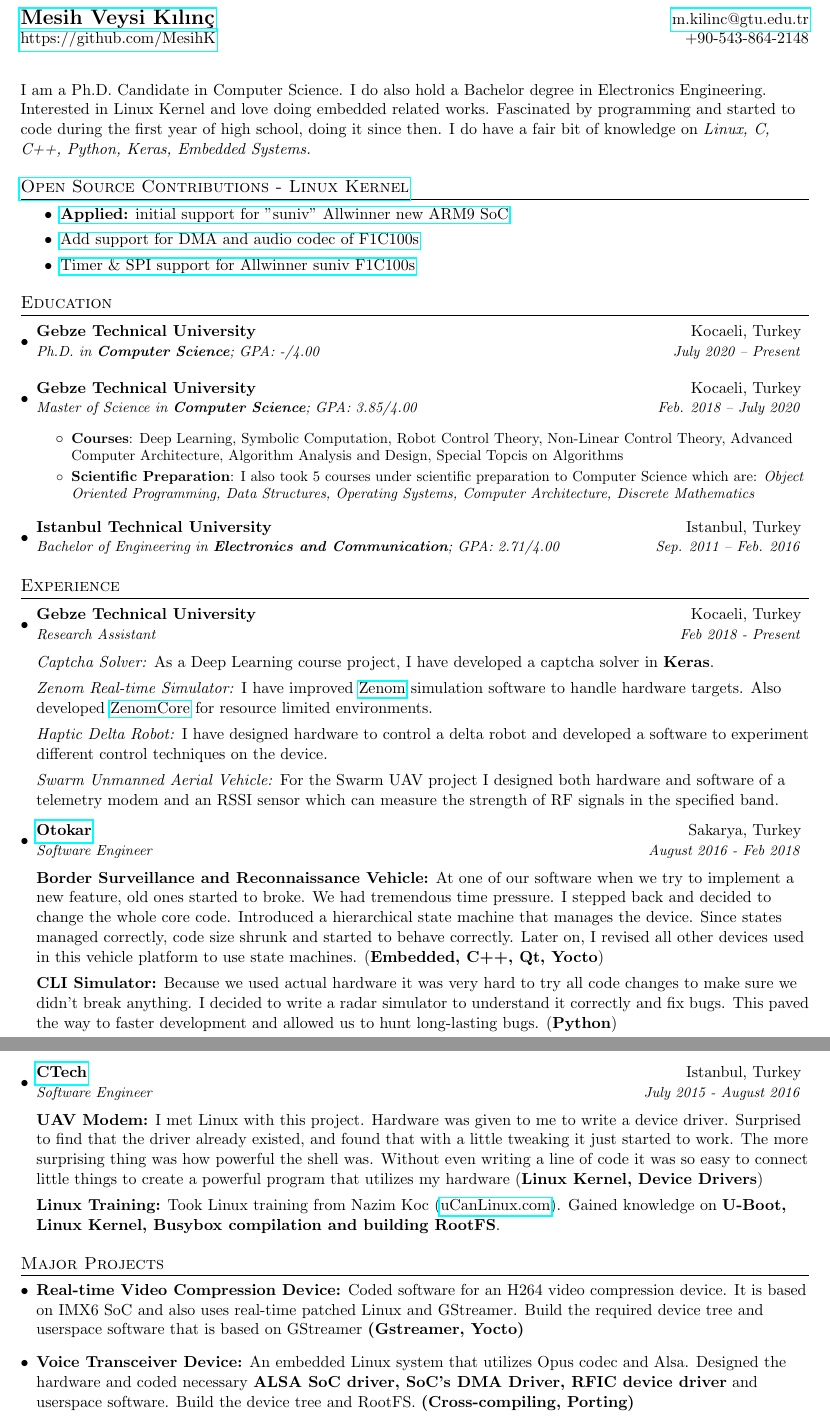
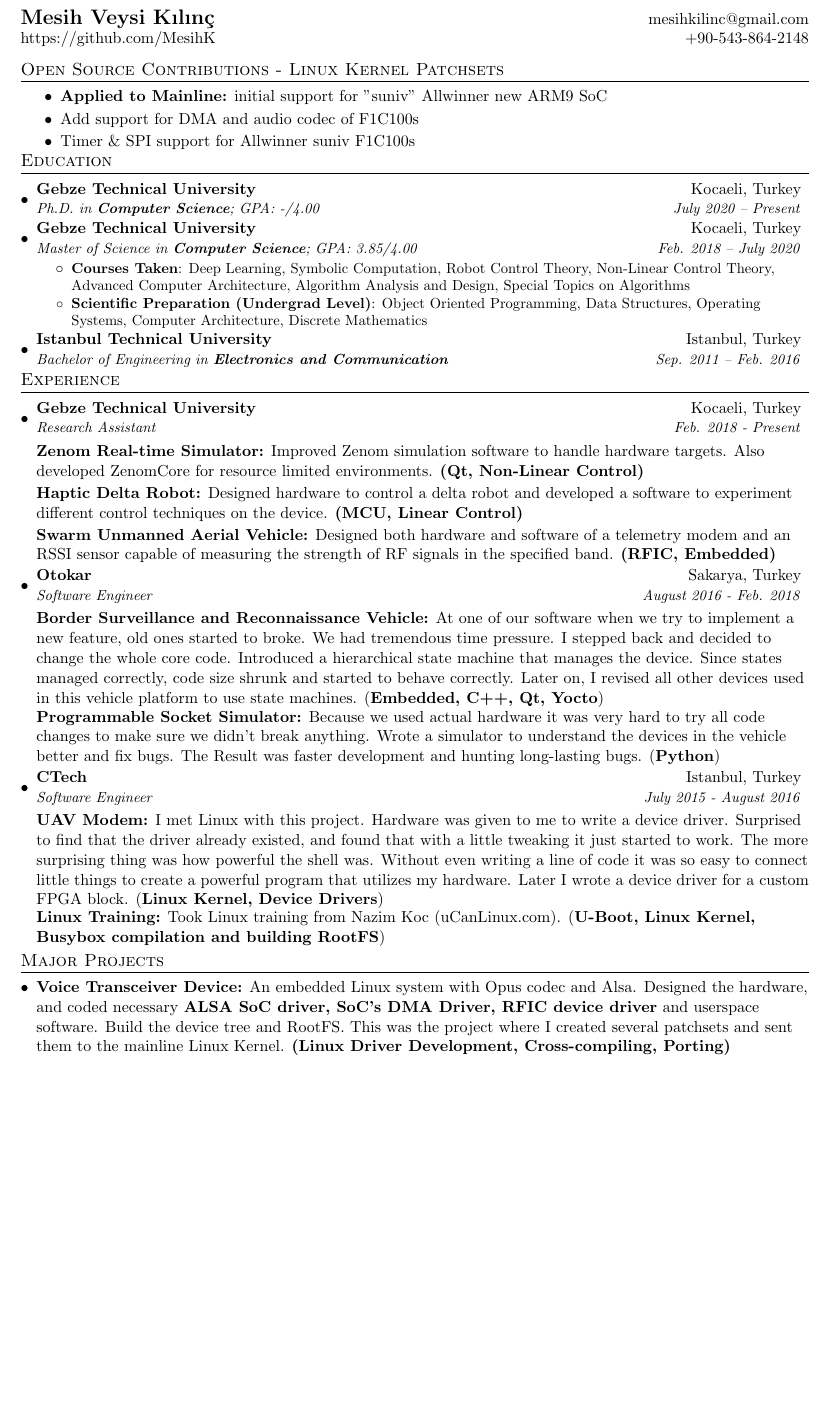
Before and after one commit to MesihK/CV, a LaTeX CV (cv.tex): two parts of pages 1 and 2 of 2 before the commit and part of the page after it, the two joined at a grey line, cut so that both start at the same text, the shorter picture padded with empty space. Compiled offline with pdfLaTeX.

Commit message:
update cv

```diff
--- a/cv.tex
+++ b/cv.tex
@@ -13,7 +13,7 @@
 \usepackage[usenames,dvipsnames]{color}
 \usepackage{verbatim}
 \usepackage{enumitem}
-\usepackage{hyperref}
+\usepackage[hidelinks]{hyperref}
 \usepackage{fancyhdr}
 
 
@@ -75,26 +75,27 @@
 %----------HEADING-----------------
 %TODO: fix speling errors
 \begin{tabular*}{\textwidth}{l@{\extracolsep{\fill}}r}
-	\textbf{\href{http://web.itu.edu.tr/kilincmes/}{\Large Mesih Veysi Kılınç}} & \href{mailto:m.kilinc@gtu.edu.tr}{m.kilinc@gtu.edu.tr}\\
+	%\textbf{\href{http://web.itu.edu.tr/kilincmes/}{\Large Mesih Veysi Kılınç}} & \href{mailto:m.kilinc@gtu.edu.tr}{m.kilinc@gtu.edu.tr}\\
+	\textbf{\href{http://web.itu.edu.tr/kilincmes/}{\Large Mesih Veysi Kılınç}} & \href{mailto:mesihkilinc@gmail.com}{mesihkilinc@gmail.com}\\
 	\href{https://github.com/MesihK}{https://github.com/MesihK} & +90-543-864-2148 \\
 	%\textit{\small Turkish Nationality - Male - Married - Age 26}
 \end{tabular*}
-\vspace{15pt}
+%\vspace{15pt}
 
-I am a Ph.D. Candidate in Computer Science. I do also hold a Bachelor degree in Electronics Engineering.
-Interested in Linux Kernel and love doing embedded related works.
-Fascinated by programming and started to code during the first year of high school, doing it since then.
-I do have a fair bit of knowledge on \textit{Linux, C, C++, Python, Keras, Embedded Systems.}
-%\vspace{-10pt}
+%I am a Ph.D. Candidate in Computer Science. I do also hold a Bachelor degree in Electronics Engineering.
+%Interested in Linux Kernel and love doing embedded related works.
+%Fascinated by programming and started to code during the first year of high school, doing it since then.
+%I do have a fair bit of knowledge on \textit{Linux, C, C++, Python, Keras, Embedded Systems.}
+\vspace{-5pt}
 
-\section{\href{https://www.google.com/search?q=mesih+site\%3Alkml.org}{Open Source Contributions - Linux Kernel}}
+\section{\href{https://www.google.com/search?q=mesih+site\%3Alkml.org}{{Open Source Contributions - Linux Kernel Patchsets}}}
 \resumeItemListStart
     {
-	    \item \href{https://lkml.org/lkml/2018/12/2/202}{\textbf{Applied:} initial support for "suniv" Allwinner new ARM9 SoC}
+	    \item \href{https://lkml.org/lkml/2018/12/2/202}{\textbf{Applied to Mainline:} initial support for "suniv" Allwinner new ARM9 SoC}
 	    \vspace{-5pt}\item \href{https://lkml.org/lkml/2018/12/2/259}{Add support for DMA and audio codec of F1C100s}
 	    \vspace{-5pt}\item \href{https://lkml.org/lkml/2019/2/11/131}{Timer \& SPI support for Allwinner suniv F1C100s}
     }
-\resumeItemListEnd %\vspace{-13pt}
+\resumeItemListEnd \vspace{-18pt}
 
 %\section{Technical Skills Summary}
 %\parbox{.60\linewidth}{
@@ -113,66 +114,63 @@ I do have a fair bit of knowledge on \textit{Linux, C, C++, Python, Keras, Embed
 %bildigin teknolojilerden bahset. qt gstreamer kicad
 
 %-----------EDUCATION-----------------
-\section{Education}
+\section{{Education}}
   \resumeSubHeadingListStart
     \resumeSubheading
       {Gebze Technical University}{Kocaeli, Turkey}
       {Ph.D. in \textbf{Computer Science};  GPA: -/4.00}{July 2020 -- Present}
-    \resumeSubheading
+     \vspace{-10pt}\resumeSubheading
       {Gebze Technical University}{Kocaeli, Turkey}
       {Master of Science in \textbf{Computer Science};  GPA: 3.85/4.00}{Feb. 2018 -- July 2020}
-      \resumeItemListStart
-	\resumeItem{Courses}{Deep Learning, Symbolic Computation, Robot Control Theory,
+	  \resumeItemListStart\vspace{-5pt}
+	\resumeItem{Courses Taken}{Deep Learning, Symbolic Computation, Robot Control Theory,
 	Non-Linear Control Theory, Advanced Computer Architecture, Algorithm Analysis and Design,
-	Special Topcis on Algorithms}
-	\resumeItem{Scientific Preparation}{I also took 5 courses under
-		    scientific preparation to Computer Science which are:
-		    \textit{Object Oriented Programming, Data Structures,
-		    Operating Systems, Computer Architecture, Discrete Mathematics}}
-      \resumeItemListEnd%\vspace{-10}
+	Special Topics on Algorithms}
+	\resumeItem{Scientific Preparation (Undergrad Level)}{Object Oriented Programming, Data Structures,
+		    Operating Systems, Computer Architecture, Discrete Mathematics}
+      \resumeItemListEnd\vspace{-7pt}
     \resumeSubheading
       {Istanbul Technical University}{Istanbul, Turkey}
-      {Bachelor of Engineering in \textbf{Electronics and Communication};  GPA: 2.71/4.00}{Sep. 2011 -- Feb. 2016}
-  \resumeSubHeadingListEnd%\vspace{-10pt}
+      {Bachelor of Engineering in \textbf{Electronics and Communication}}{Sep. 2011 -- Feb. 2016}
+  \resumeSubHeadingListEnd\vspace{-18pt}
 
 
   %-----------EXPERIENCE-----------------
-\section{Experience}
+\section{{Experience}}
   \resumeSubHeadingListStart
 
     \resumeSubheading
       {Gebze Technical University}{Kocaeli, Turkey}
-      {Research Assistant}{Feb 2018 - Present}
+      {Research Assistant}{Feb. 2018 - Present}
       %telsizden bahsedilebilri
 
 
-	\vspace{2pt}
-	\textit{Captcha Solver:}
-	As a Deep Learning course project, I have developed a captcha solver in \textbf{Keras}.
+	%\vspace{2pt}
+	\textbf{Zenom Real-time Simulator:}
+	   Improved \href{https://github.com/GTUKontrolRobotik/Zenom}{Zenom} simulation software to handle hardware targets.
+	   Also developed \href{https://github.com/GTUKontrolRobotik/ZenomCore}{ZenomCore} for resource limited environments.
+	   \textbf{(Qt, Non-Linear Control)}
 
 
-	\textit{Zenom Real-time Simulator:}
-	   I have improved \href{https://github.com/GTUKontrolRobotik/Zenom}{Zenom} simulation software to handle hardware targets.
-	   Also developed \href{https://github.com/GTUKontrolRobotik/ZenomCore}{ZenomCore} for resource limited environments.
+	\vspace{-2pt}\textbf{Haptic Delta Robot:}
+	  Designed hardware to control a delta robot and developed a software
+	  to experiment different control techniques on the device.
+	  \textbf{(MCU, Linear Control)}
 
 
-	\textit{Haptic Delta Robot:}
-	  I have designed hardware to control a delta robot and developed a software
-	  to experiment different control techniques on the device.
+	\vspace{-2pt}\textbf{Swarm Unmanned Aerial Vehicle:}
+	Designed both hardware and software of a telemetry
+	modem and an RSSI sensor capable of measuring the strength of RF signals in the specified band.
+	\textbf{(RFIC, Embedded)}
 
-
-	\textit{Swarm Unmanned Aerial Vehicle:}
-	For the Swarm UAV project I designed both hardware and software of a telemetry
-	modem and an RSSI sensor which can measure the strength of RF signals in the specified band.
-
-    \resumeSubheading
+	\vspace{-5pt}\resumeSubheading
       {\href{https://www.otokar.com/en-us/Pages/default.aspx}{Otokar}}{Sakarya, Turkey}
-      {Software Engineer}{August 2016 - Feb 2018}
+      {Software Engineer}{August 2016 - Feb. 2018}
       %simulation tool'dan bahset
       %hsm'ye gecisi anlat
 
 
-	\vspace{2pt}
+	%\vspace{2pt}
 	\textbf{Border Surveillance and Reconnaissance Vehicle:}
 	At one of our software when we try to implement a new
 	feature, old ones started to broke. We had tremendous time pressure.
@@ -183,51 +181,54 @@ I do have a fair bit of knowledge on \textit{Linux, C, C++, Python, Keras, Embed
 	(\textbf{Embedded, C++, Qt, Yocto})
 
 
-	\textbf{CLI Simulator:}
+	\vspace{-4pt}\textbf{Programmable Socket Simulator:}
 	Because we used actual hardware it was very hard to try all code changes to make sure we didn’t break anything.
-	I decided to write a radar simulator to understand it correctly and fix bugs.
-	This paved the way to faster development and allowed us to hunt long-lasting bugs.
+	Wrote a simulator to understand the devices in the vehicle better and fix bugs.
+	The Result was faster development and hunting long-lasting bugs.
 	(\textbf{Python})
 
 
-    \resumeSubheading
+	\vspace{-5pt}\resumeSubheading
       {\href{https://www.ctech.com.tr/}{CTech}}{Istanbul, Turkey}
       {Software Engineer}{July 2015 - August 2016}
       %muxer hikayesini anlat
       %linux driveri yazdigin zamandan bahset
 
 
-	\vspace{2pt}
+	%\vspace{2pt}
 	\textbf{UAV Modem:}
 	I met Linux with this project. Hardware was given to me to write a device driver. Surprised to
 	find that the driver already existed, and found that with a little tweaking it just started to work.
 	The more surprising thing was how powerful the shell was.
-	Without even writing a line of code it was so easy to connect little things to create a powerful program that utilizes my hardware
+	Without even writing a line of code it was so easy to connect little things to create a powerful program that utilizes my hardware.
+	Later I wrote a device driver for a custom FPGA block.
 	(\textbf{Linux Kernel, Device Drivers})
 
 
-	\textbf{Linux Training:}
-	Took Linux training from Nazim Koc (\href{http://ucanlinux.com}{uCanLinux.com}). Gained knowledge on \textbf{U-Boot, Linux Kernel, Busybox compilation and building RootFS}.
+	\vspace{-5pt}\textbf{Linux Training:}
+	Took Linux training from Nazim Koc (\href{http://ucanlinux.com}{uCanLinux.com}). (\textbf{U-Boot, Linux Kernel, Busybox compilation and building RootFS})
 
 
 
-  \resumeSubHeadingListEnd%\vspace{-10pt}
+  \resumeSubHeadingListEnd\vspace{-10pt}
 
   %-----------PROJECTS-----------------
-\section{Major Projects}
+\vspace{-5pt}\section{Major Projects}
   \resumeSubHeadingListStart
 
-\item
-\textbf{Real-time Video Compression Device:}
-Coded software for an H264 video compression device.
-It is based on IMX6 SoC and also uses real-time patched Linux and GStreamer.
-Build the required device tree and userspace software that is based on GStreamer
-\textbf{(Gstreamer, Yocto)}
+%\item
+%\textbf{Real-time Video Compression Device:}
+%Coded software for an H264 video compression device.
+%It is based on IMX6 SoC and also uses real-time patched Linux and GStreamer.
+%Build the required device tree and userspace software that is based on GStreamer
+%\textbf{(Gstreamer, Yocto)}
 
 \item
-\textbf{Voice Transceiver Device:} An embedded Linux system that utilizes Opus codec and Alsa.
-Designed the hardware and coded necessary \textbf{ALSA SoC driver, SoC's DMA Driver, RFIC device driver} and userspace software.
-Build the device tree and RootFS. \textbf{(Cross-compiling, Porting)}
+\textbf{Voice Transceiver Device:} An embedded Linux system with Opus codec and Alsa.
+Designed the hardware, and coded necessary \textbf{ALSA SoC driver, SoC's DMA Driver, RFIC device driver} and userspace software.
+Build the device tree and RootFS.
+This was the project where I created several patchsets and sent them to the mainline Linux Kernel.
+\textbf{(Linux Driver Development, Cross-compiling, Porting)}
   \resumeSubHeadingListEnd%\vspace{-10pt}
 
   %-------------------------------------------
```
Also changed, not shown: cv.pdf.
